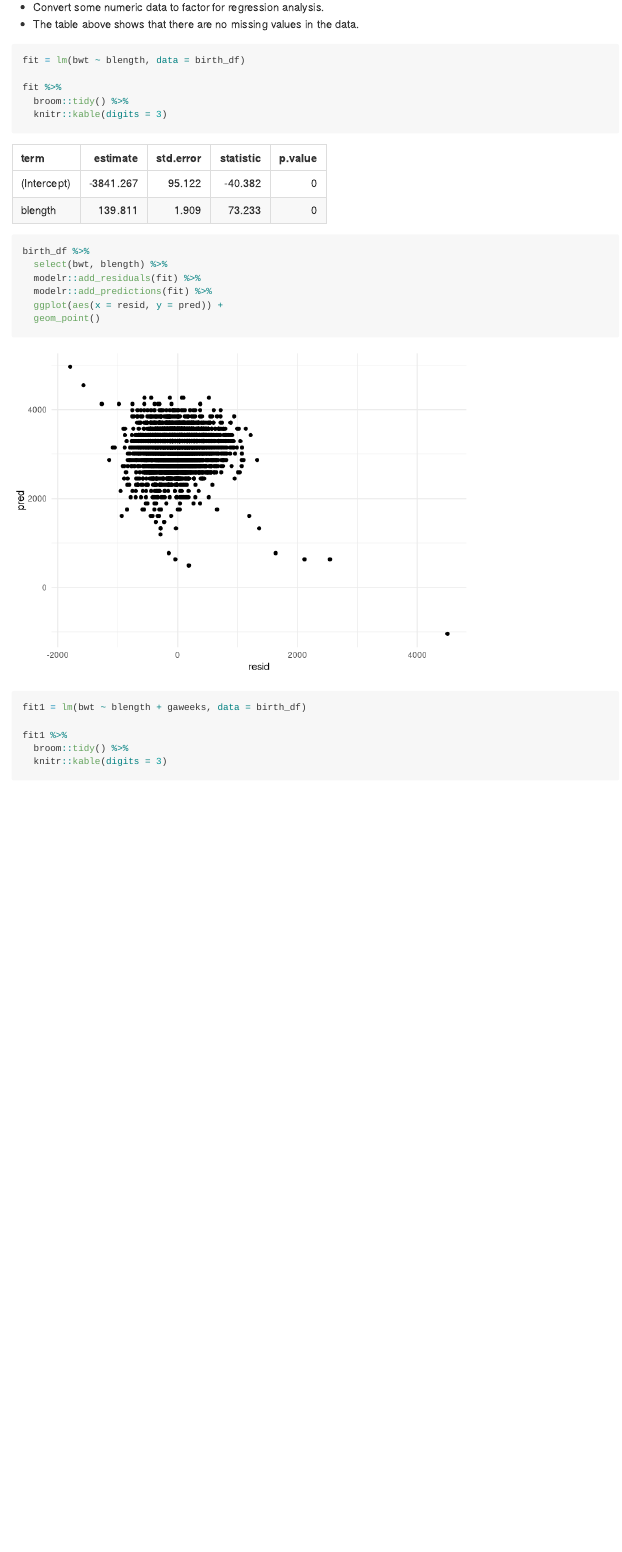
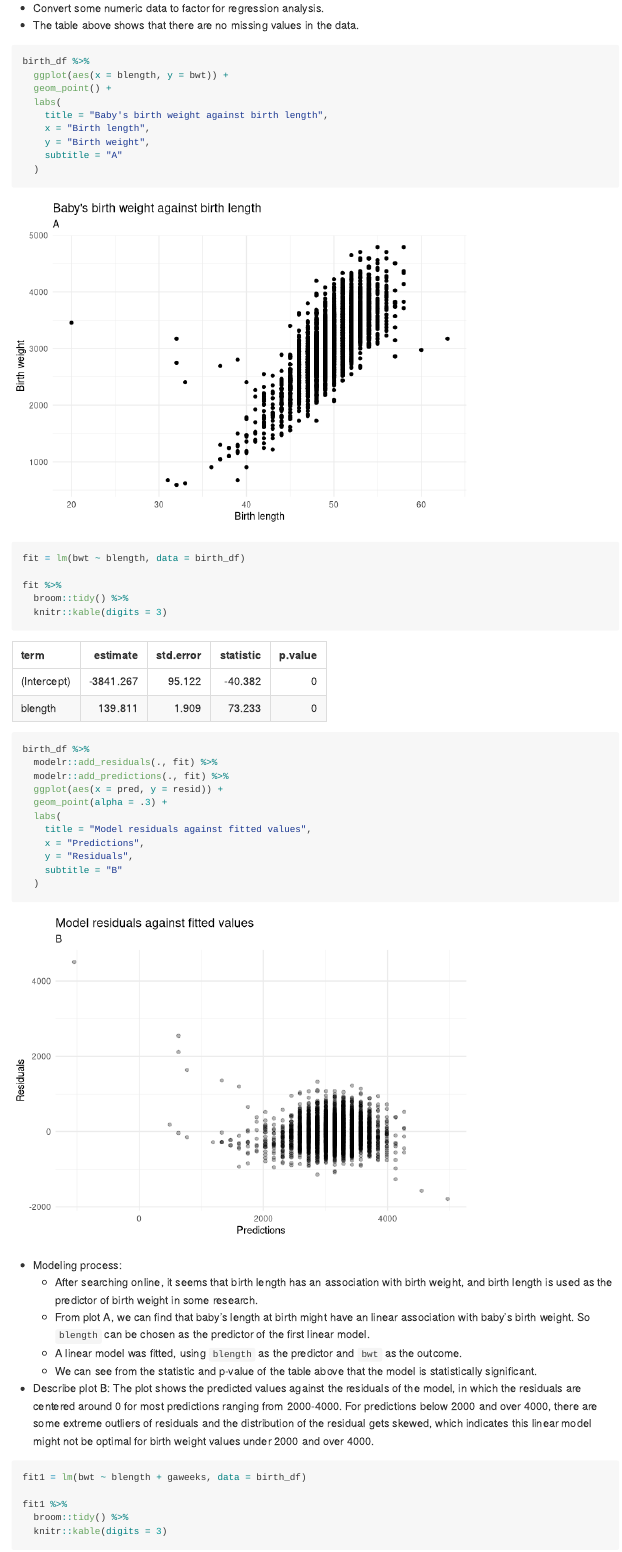
Before and after one commit to RuilianZ/p8105_hw6_rz2570, an R Markdown document (p8105_hw6_rz2570.Rmd): the page in a window 1100 px wide, from 1180 px down before the commit and from 1490 px down after it, so that both start at the same text. Rendered offline with R 4.5, knitr and Pandoc, with nearby package versions; some code elsewhere in the file could not run offline; long lines of code are wrapped.

Commit message:
build linear model

````diff
--- a/p8105_hw6_rz2570.Rmd
+++ b/p8105_hw6_rz2570.Rmd
@@ -32,7 +34,17 @@ birth_df %>%
 * Convert some numeric data to factor for regression analysis.
 * The table above shows that there are no missing values in the data.
 
-```{r regression model}
+```{r build a regression model}
+birth_df %>%
+  ggplot(aes(x = blength, y = bwt)) +
+  geom_point() +
+  labs(
+    title = "Baby's birth weight against birth length",
+    x = "Birth length",
+    y = "Birth weight",
+    subtitle = "A"
+  )
+
 fit = lm(bwt ~ blength, data = birth_df)
 
 fit %>%
@@ -40,12 +52,24 @@ fit %>%
   knitr::kable(digits = 3)
 
 birth_df %>%
-  select(bwt, blength) %>%
-  modelr::add_residuals(fit) %>%
-  modelr::add_predictions(fit) %>%
-  ggplot(aes(x = resid, y = pred)) +
-  geom_point()
+  modelr::add_residuals(., fit) %>%
+  modelr::add_predictions(., fit) %>%
+  ggplot(aes(x = pred, y = resid)) +
+  geom_point(alpha = .3) +
+  labs(
+    title = "Model residuals against fitted values",
+    x = "Predictions",
+    y = "Residuals",
+    subtitle = "B"
+  )
 ```
+
+* Modeling process:
+  + After searching online, it seems that birth length has an association with birth weight, and birth length is used as the predictor of birth weight in some research.
+  + From plot A, we can find that baby's length at birth might have an linear association with baby's birth weight. So `blength` can be chosen as the predictor of the first linear model.
+  + A linear model was fitted, using `blength` as the predictor and `bwt` as the outcome.
+  + We can see from the statistic and p-value of the table above that the model is statistically significant.
+* Describe plot B: The plot shows the predicted values against the residuals of the model, in which the residuals are centered around 0 for most predictions ranging from 2000-4000. For predictions below 2000 and over 4000, there are some extreme outliers of residuals and the distribution of the residual gets skewed, which indicates this linear model might not be optimal for birth weight values under 2000 and over 4000.
 
 ```{r compare models}
 fit1 = lm(bwt ~ blength + gaweeks, data = birth_df)
````
Also changed, not shown: p8105_hw6_rz2570.md, p8105_hw6_rz2570.Rmd (2 more changed lines).
